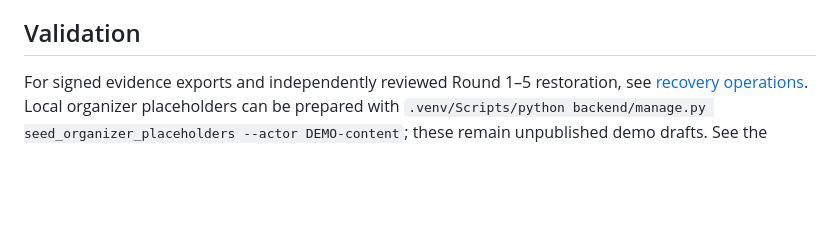
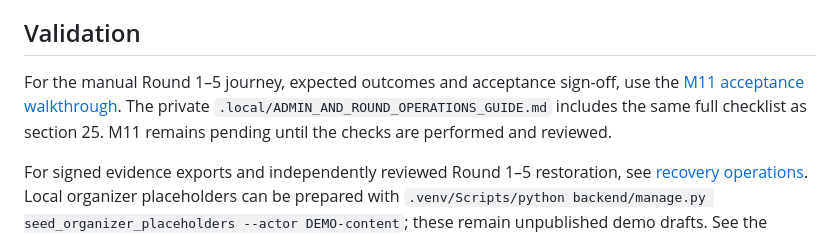
Before and after one commit to Parth-Sharma-Dev/tech-treasure-hunt, a Markdown page: README.md, the part around the change. Drawn GitHub-style; blank space fills up the shorter version.

Commit message:
docs: add complete M11 round journey and operator acceptance checklist

```diff
--- a/README.md
+++ b/README.md
@@ -112,6 +112,8 @@ Before READY, configure the rule version, delivery method, advancement counts, a
 
 ## Validation
 
+For the manual Round 1–5 journey, expected outcomes and acceptance sign-off, use the [M11 acceptance walkthrough](docs/M11_ACCEPTANCE_TESTING.md). The private `.local/ADMIN_AND_ROUND_OPERATIONS_GUIDE.md` includes the same full checklist as section 25. M11 remains pending until the checks are performed and reviewed.
+
 For signed evidence exports and independently reviewed Round 1–5 restoration, see [recovery operations](docs/EVIDENCE_RECOVERY.md). Local organizer placeholders can be prepared with `.venv/Scripts/python backend/manage.py seed_organizer_placeholders --actor DEMO-content`; these remain unpublished demo drafts. See the [organizer data template](docs/templates/ORGANIZER_DATA.md) for actual release inputs.
 
 From the repository root, with PostgreSQL running:
```
Also changed, not shown: docs/DEVELOPMENT_STATUS.md (+2 -0 lines), docs/M11_ACCEPTANCE_TESTING.md (added, +176 -0 lines).
